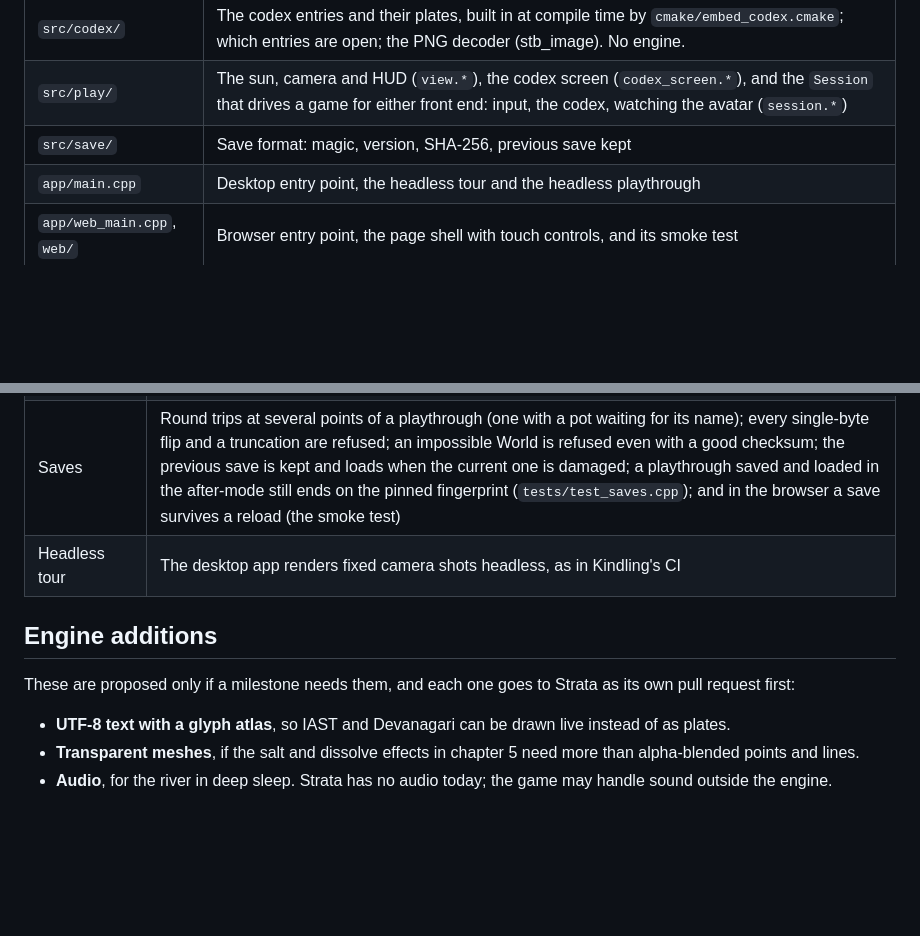
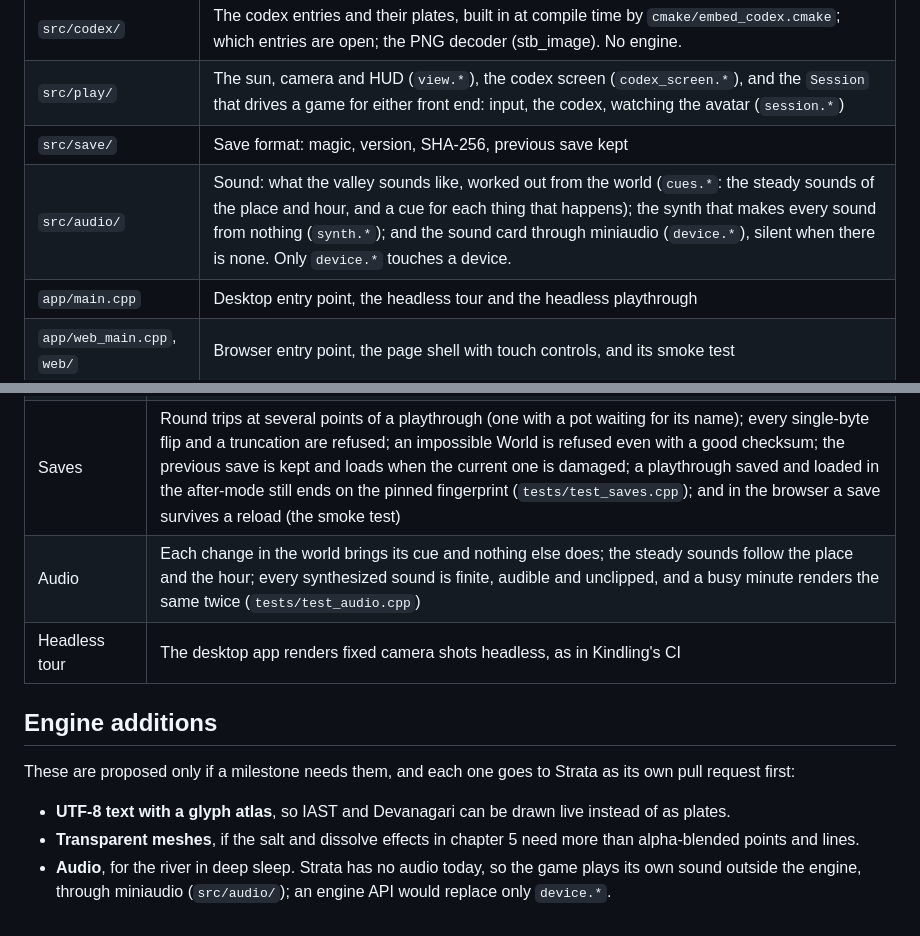
Before and after one commit to Preponderous-Software/atman, a Markdown page: ARCHITECTURE.md, 2 parts joined by grey strips. GitHub-like rendering; blank space fills up the shorter version.

```diff
--- a/ARCHITECTURE.md
+++ b/ARCHITECTURE.md
@@ -49,6 +51,7 @@ generic features a real consumer needs. Atman may propose engine additions (list
 | `src/codex/` | The codex entries and their plates, built in at compile time by `cmake/embed_codex.cmake`; which entries are open; the PNG decoder (stb_image). No engine. |
 | `src/play/` | The sun, camera and HUD (`view.*`), the codex screen (`codex_screen.*`), and the `Session` that drives a game for either front end: input, the codex, watching the avatar (`session.*`) |
 | `src/save/` | Save format: magic, version, SHA-256, previous save kept |
+| `src/audio/` | Sound: what the valley sounds like, worked out from the world (`cues.*`: the steady sounds of the place and hour, and a cue for each thing that happens); the synth that makes every sound from nothing (`synth.*`); and the sound card through miniaudio (`device.*`), silent when there is none. Only `device.*` touches a device. |
 | `app/main.cpp` | Desktop entry point, the headless tour and the headless playthrough |
 | `app/web_main.cpp`, `web/` | Browser entry point, the page shell with touch controls, and its smoke test |
 | `content/` | Codex entries (`codex/*.json`) and their plates (`plates/*.png`); later dialogue |
@@ -155,6 +158,7 @@ browser's is `/atman-save/default` on IndexedDB (see [docs/WEB.md](docs/WEB.md))
 | Geometry | The valley's meshes and terrain are valid for Strata and face outward; each form's pot matches the size the rules give it; the clay lens keeps the village's shape and only the clay's colour; each coil, as snake or rope, lies where the rules put it; and the terrain is the ground the rules walk on (`tests/test_geometry.cpp`) |
 | Codex | Every entry's citation IDs exist in RESEARCH.md, and its plate is up to date (`make_plates.py --check`); each record opens exactly one entry, and every built-in plate decodes (`tests/test_codex.cpp`) |
 | Saves | Round trips at several points of a playthrough (one with a pot waiting for its name); every single-byte flip and a truncation are refused; an impossible World is refused even with a good checksum; the previous save is kept and loads when the current one is damaged; a playthrough saved and loaded in the after-mode still ends on the pinned fingerprint (`tests/test_saves.cpp`); and in the browser a save survives a reload (the smoke test) |
+| Audio | Each change in the world brings its cue and nothing else does; the steady sounds follow the place and the hour; every synthesized sound is finite, audible and unclipped, and a busy minute renders the same twice (`tests/test_audio.cpp`) |
 | Headless tour | The desktop app renders fixed camera shots headless, as in Kindling's CI |
 
 ## Engine additions
@@ -165,5 +169,5 @@ request first:
 - **UTF-8 text with a glyph atlas**, so IAST and Devanagari can be drawn live instead of as plates.
 - **Transparent meshes**, if the salt and dissolve effects in chapter 5 need more than alpha-blended
   points and lines.
-- **Audio**, for the river in deep sleep. Strata has no audio today; the game may handle sound
-  outside the engine.
+- **Audio**, for the river in deep sleep. Strata has no audio today, so the game plays its own sound
+  outside the engine, through miniaudio (`src/audio/`); an engine API would replace only `device.*`.
```
Also changed, not shown: other parts of ARCHITECTURE.md (+2 -0 lines), README.md (+16 -3 lines).
